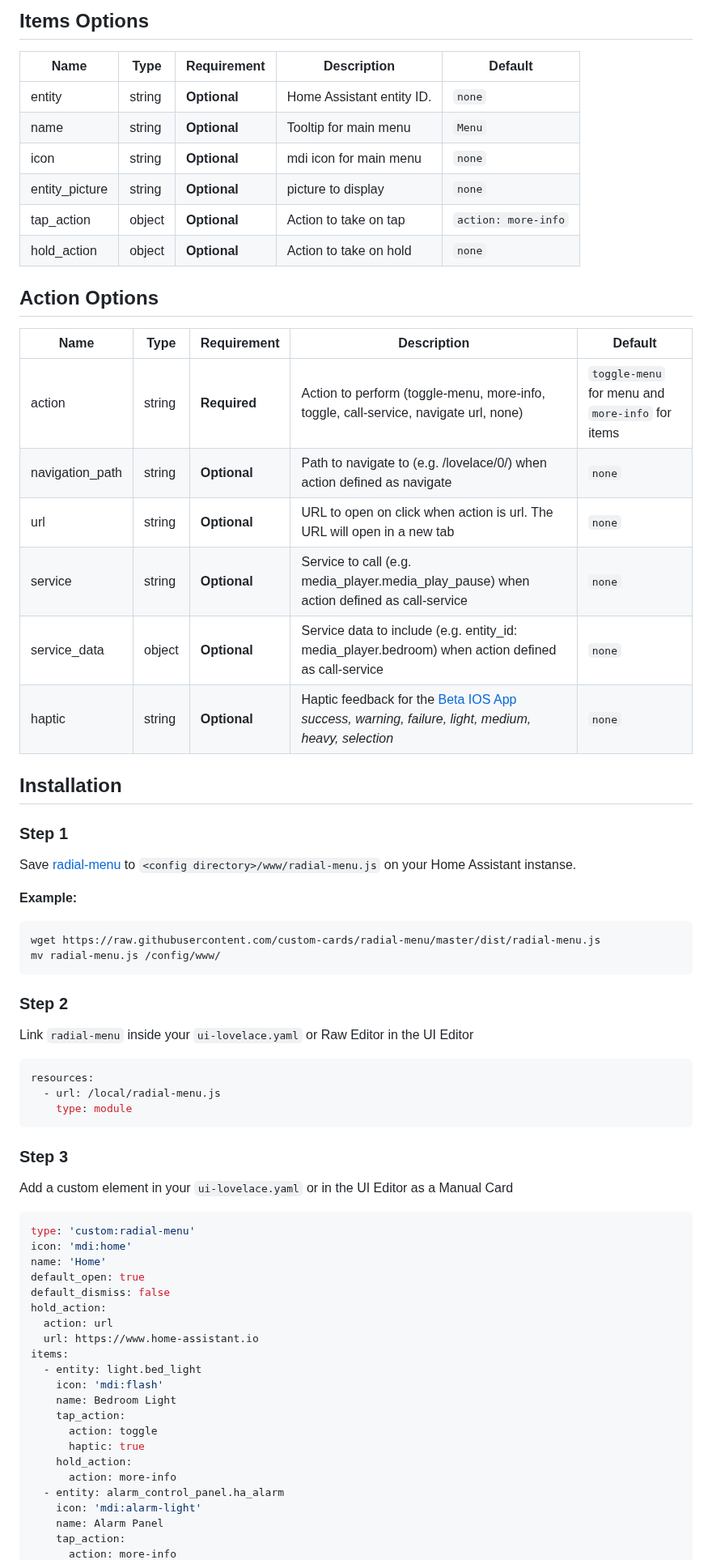
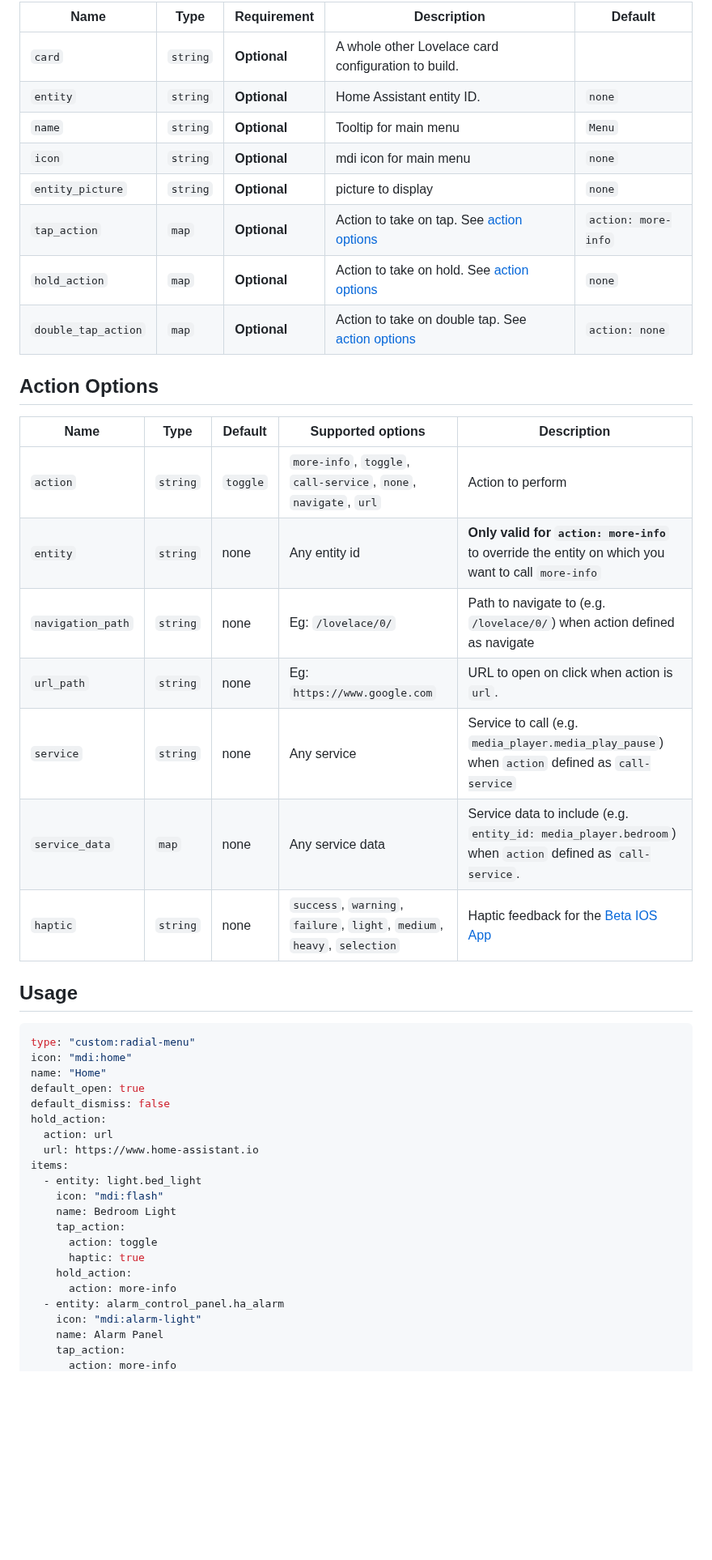
Before and after one commit to iantrich/radial-menu, a Markdown page: README.md, the part around one of its changes. Shown at 81% size. Drawn GitHub-style; blank space fills up the shorter version.

Commit message:
add double_tap_action and custom card items

````diff
--- a/README.md
+++ b/README.md
@@ -36,57 +55,33 @@ This element is for [Lovelace](https://www.home-assistant.io/lovelace) on [Home
 
-## Items Options
-
-| Name | Type | Requirement | Description | Default
-| ---- | ---- | ------- | ----------- | -------
-| entity | string | **Optional** | Home Assistant entity ID. | `none`
-| name | string | **Optional** | Tooltip for main menu | `Menu`
-| icon | string | **Optional** | mdi icon for main menu | `none`
-| entity_picture | string | **Optional** | picture to display | `none`
-| tap_action | object | **Optional** | Action to take on tap | `action: more-info`
-| hold_action | object | **Optional** | Action to take on hold | `none`
+| Name                | Type     | Requirement  | Description                                                         | Default             |
+| ------------------- | -------- | ------------ | ------------------------------------------------------------------- | ------------------- |
+| `card`              | `string` | **Optional** | A whole other Lovelace card configuration to build.                 |
+| `entity`            | `string` | **Optional** | Home Assistant entity ID.                                           | `none`              |
+| `name`              | `string` | **Optional** | Tooltip for main menu                                               | `Menu`              |
+| `icon`              | `string` | **Optional** | mdi icon for main menu                                              | `none`              |
+| `entity_picture`    | `string` | **Optional** | picture to display                                                  | `none`              |
+| `tap_action`        | `map`    | **Optional** | Action to take on tap. See [action options](#action-options)        | `action: more-info` |
+| `hold_action`       | `map`    | **Optional** | Action to take on hold. See [action options](#action-options)       | `none`              |
+| `double_tap_action` | `map`    | **Optional** | Action to take on double tap. See [action options](#action-options) | `action: none`      |
 
 ## Action Options
 
-| Name | Type | Requirement | Description | Default
-| ---- | ---- | ------- | ----------- | -------
-| action | string | **Required** | Action to perform (toggle-menu, more-info, toggle, call-service, navigate url, none) | `toggle-menu` for menu and `more-info` for items
-| navigation_path | string | **Optional** | Path to navigate to (e.g. /lovelace/0/) when action defined as navigate | `none`
-| url | string | **Optional** | URL to open on click when action is url. The URL will open in a new tab | `none`
-| service | string | **Optional** | Service to call (e.g. media_player.media_play_pause) when action defined as call-service | `none`
-| service_data | object | **Optional** | Service data to include (e.g. entity_id: media_player.bedroom) when action defined as call-service | `none`
-| haptic | string | **Optional** | Haptic feedback for the [Beta IOS App](http://home-assistant.io/ios/beta) _success, warning, failure, light, medium, heavy, selection_ | `none`
+| Name              | Type     | Default  | Supported options                                                        | Description                                                                                               |
+| ----------------- | -------- | -------- | ------------------------------------------------------------------------ | --------------------------------------------------------------------------------------------------------- |
+| `action`          | `string` | `toggle` | `more-info`, `toggle`, `call-service`, `none`, `navigate`, `url`         | Action to perform                                                                                         |
+| `entity`          | `string` | none     | Any entity id                                                            | **Only valid for `action: more-info`** to override the entity on which you want to call `more-info`       |
+| `navigation_path` | `string` | none     | Eg: `/lovelace/0/`                                                       | Path to navigate to (e.g. `/lovelace/0/`) when action defined as navigate                                 |
+| `url_path`        | `string` | none     | Eg: `https://www.google.com`                                             | URL to open on click when action is `url`.                                                                |
+| `service`         | `string` | none     | Any service                                                              | Service to call (e.g. `media_player.media_play_pause`) when `action` defined as `call-service`            |
+| `service_data`    | `map`    | none     | Any service data                                                         | Service data to include (e.g. `entity_id: media_player.bedroom`) when `action` defined as `call-service`. |
+| `haptic`          | `string` | none     | `success`, `warning`, `failure`, `light`, `medium`, `heavy`, `selection` | Haptic feedback for the [Beta IOS App](http://home-assistant.io/ios/beta)                                 |
 
-## Installation
-
-### Step 1
-
-Save [radial-menu](https://github.com/custom-cards/radial-menu/raw/master/dist/radial-menu.js) to `<config directory>/www/radial-menu.js` on your Home Assistant instanse.
-
-**Example:**
-
-```bash
-wget https://raw.githubusercontent.com/custom-cards/radial-menu/master/dist/radial-menu.js
-mv radial-menu.js /config/www/
-```
-
-### Step 2
-
-Link `radial-menu` inside your `ui-lovelace.yaml` or Raw Editor in the UI Editor
+## Usage
 
 ```yaml
-resources:
-  - url: /local/radial-menu.js
-    type: module
-```
-
-### Step 3
-
-Add a custom element in your `ui-lovelace.yaml` or in the UI Editor as a Manual Card
-
-```yaml
-type: 'custom:radial-menu'
-icon: 'mdi:home'
-name: 'Home'
+type: "custom:radial-menu"
+icon: "mdi:home"
+name: "Home"
 default_open: true
 default_dismiss: false
 hold_action:
@@ -94,7 +89,7 @@ hold_action:
   url: https://www.home-assistant.io
 items:
   - entity: light.bed_light
-    icon: 'mdi:flash'
+    icon: "mdi:flash"
     name: Bedroom Light
     tap_action:
       action: toggle
@@ -102,7 +97,7 @@ items:
     hold_action:
       action: more-info
   - entity: alarm_control_panel.ha_alarm
-    icon: 'mdi:alarm-light'
+    icon: "mdi:alarm-light"
     name: Alarm Panel
     tap_action:
       action: more-info
````
Also changed, not shown: other parts of README.md (+52 -27 lines), example3.png (added), 9 other files.
